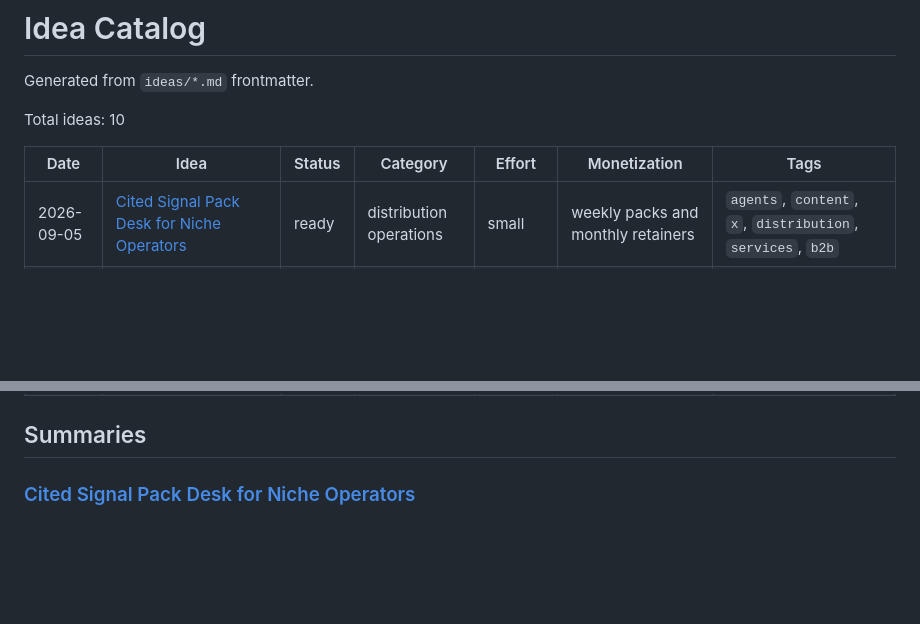
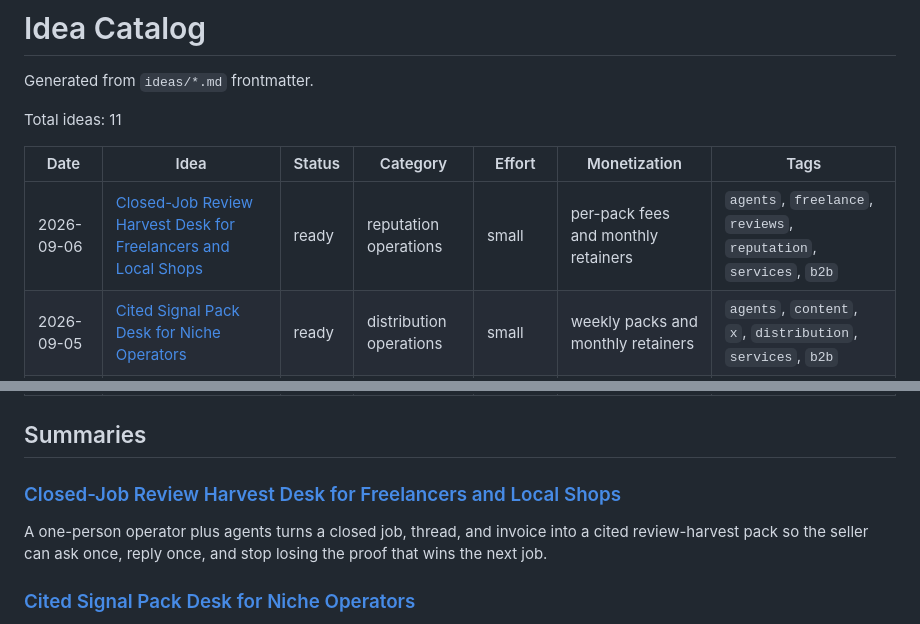
Before and after one commit to ear2earGrin/ai-daily-ideas, a Markdown page: INDEX.md, 2 parts joined by grey strips. Rendered like a GitHub page; blank space fills up the shorter version.

Commit message:
Add 2026-09-06 closed-job review harvest desk and refresh INDEX

```diff
--- a/INDEX.md
+++ b/INDEX.md
@@ -2,10 +2,11 @@
 
 Generated from `ideas/*.md` frontmatter.
 
-Total ideas: 10
+Total ideas: 11
 
 | Date | Idea | Status | Category | Effort | Monetization | Tags |
 | --- | --- | --- | --- | --- | --- | --- |
+| 2026-09-06 | [Closed-Job Review Harvest Desk for Freelancers and Local Shops](ideas/2026-09-06-closed-job-review-harvest-desk.md) | ready | reputation operations | small | per-pack fees and monthly retainers | `agents`, `freelance`, `reviews`, `reputation`, `services`, `b2b` |
 | 2026-09-05 | [Cited Signal Pack Desk for Niche Operators](ideas/2026-09-05-cited-signal-pack-desk.md) | ready | distribution operations | small | weekly packs and monthly retainers | `agents`, `content`, `x`, `distribution`, `services`, `b2b` |
 | 2026-09-05 | [Stale-Quote Revival Desk for Freelancers and Local Vendors](ideas/2026-09-05-stale-quote-revival-desk.md) | ready | sales operations | small | per-pack fees and monthly retainers | `agents`, `freelance`, `quotes`, `follow-up`, `services`, `b2b` |
 | 2026-09-04 | [Agent Work Receipt Desk for Computer-Use Runs](ideas/2026-09-04-agent-work-receipt-desk.md) | ready | agent operations | small | per-run fees and monthly retainers | `agents`, `computer-use`, `audit`, `receipts`, `services`, `b2b` |
@@ -18,6 +19,10 @@ Total ideas: 10
 | 2026-05-14 | [AI Automation Digital Plumber Service for Small Real Estate Agents](ideas/2026-05-14-real-estate-digital-plumber.md) | ready | real estate operations | medium | monthly retainers | `agents`, `real-estate`, `automation`, `services`, `b2b` |
 
 ## Summaries
+
+### [Closed-Job Review Harvest Desk for Freelancers and Local Shops](ideas/2026-09-06-closed-job-review-harvest-desk.md)
+
+A one-person operator plus agents turns a closed job, thread, and invoice into a cited review-harvest pack so the seller can ask once, reply once, and stop losing the proof that wins the next job.
 
 ### [Cited Signal Pack Desk for Niche Operators](ideas/2026-09-05-cited-signal-pack-desk.md)
 
```
Also changed, not shown: ideas/2026-09-06-closed-job-review-harvest-desk.md (added, +124 -0 lines).
